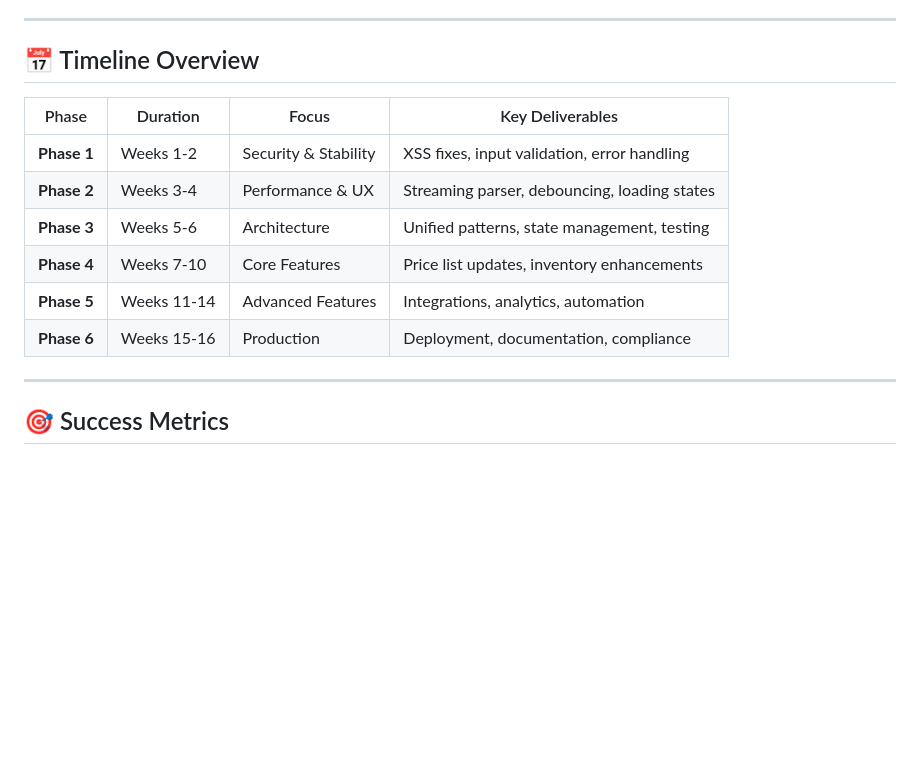
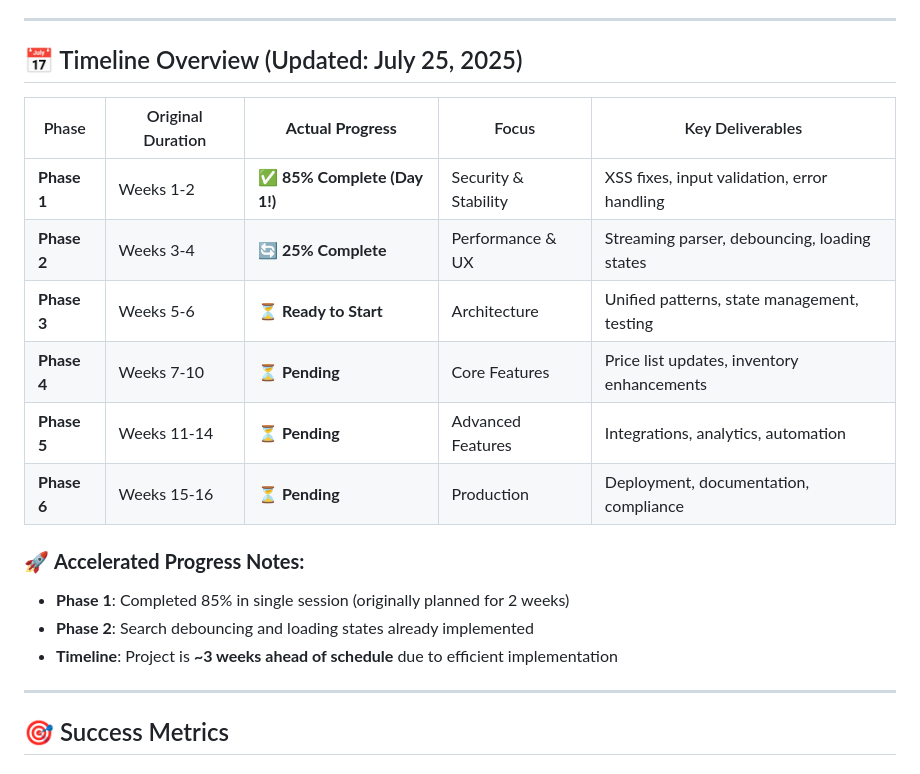
Before and after one commit to DarylSchroeder/TCGCardManager, a Markdown page: ROADMAP.md, the part around one of its changes. GitHub-like rendering; blank space fills up the shorter version.

```diff
--- a/ROADMAP.md
+++ b/ROADMAP.md
@@ -261,16 +295,21 @@
 
 ---
 
-## 📅 Timeline Overview
+## 📅 Timeline Overview (Updated: July 25, 2025)
 
-| Phase | Duration | Focus | Key Deliverables |
-|-------|----------|-------|------------------|
-| **Phase 1** | Weeks 1-2 | Security & Stability | XSS fixes, input validation, error handling |
-| **Phase 2** | Weeks 3-4 | Performance & UX | Streaming parser, debouncing, loading states |
-| **Phase 3** | Weeks 5-6 | Architecture | Unified patterns, state management, testing |
-| **Phase 4** | Weeks 7-10 | Core Features | Price list updates, inventory enhancements |
-| **Phase 5** | Weeks 11-14 | Advanced Features | Integrations, analytics, automation |
-| **Phase 6** | Weeks 15-16 | Production | Deployment, documentation, compliance |
+| Phase | Original Duration | **Actual Progress** | Focus | Key Deliverables |
+|-------|-------------------|---------------------|-------|------------------|
+| **Phase 1** | Weeks 1-2 | **✅ 85% Complete (Day 1!)** | Security & Stability | XSS fixes, input validation, error handling |
+| **Phase 2** | Weeks 3-4 | **🔄 25% Complete** | Performance & UX | Streaming parser, debouncing, loading states |
+| **Phase 3** | Weeks 5-6 | **⏳ Ready to Start** | Architecture | Unified patterns, state management, testing |
+| **Phase 4** | Weeks 7-10 | **⏳ Pending** | Core Features | Price list updates, inventory enhancements |
+| **Phase 5** | Weeks 11-14 | **⏳ Pending** | Advanced Features | Integrations, analytics, automation |
+| **Phase 6** | Weeks 15-16 | **⏳ Pending** | Production | Deployment, documentation, compliance |
+
+### 🚀 **Accelerated Progress Notes:**
+- **Phase 1**: Completed 85% in single session (originally planned for 2 weeks)
+- **Phase 2**: Search debouncing and loading states already implemented
+- **Timeline**: Project is **~3 weeks ahead of schedule** due to efficient implementation
 
 ---
 
```
Also changed, not shown: other parts of ROADMAP.md (+71 -37 lines).
